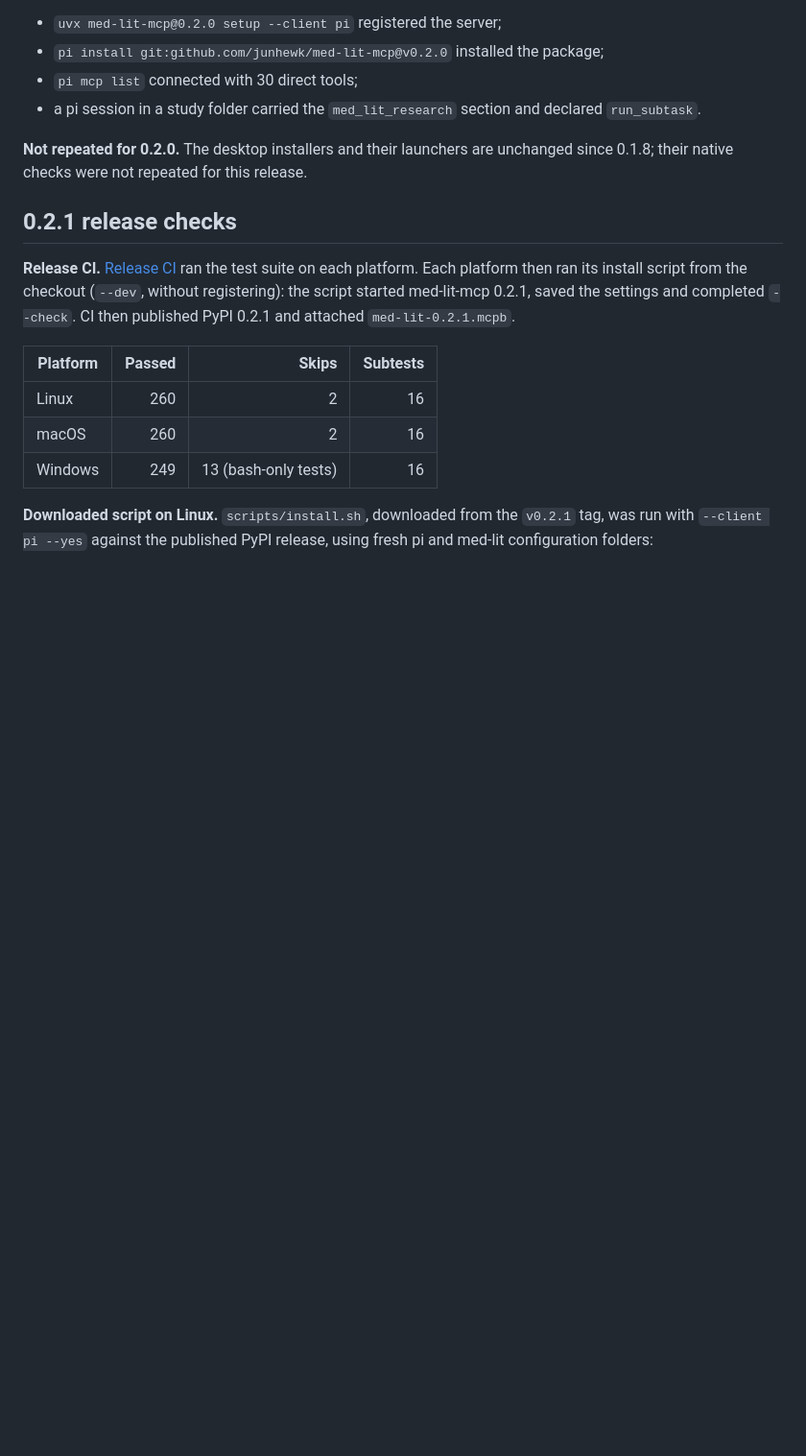
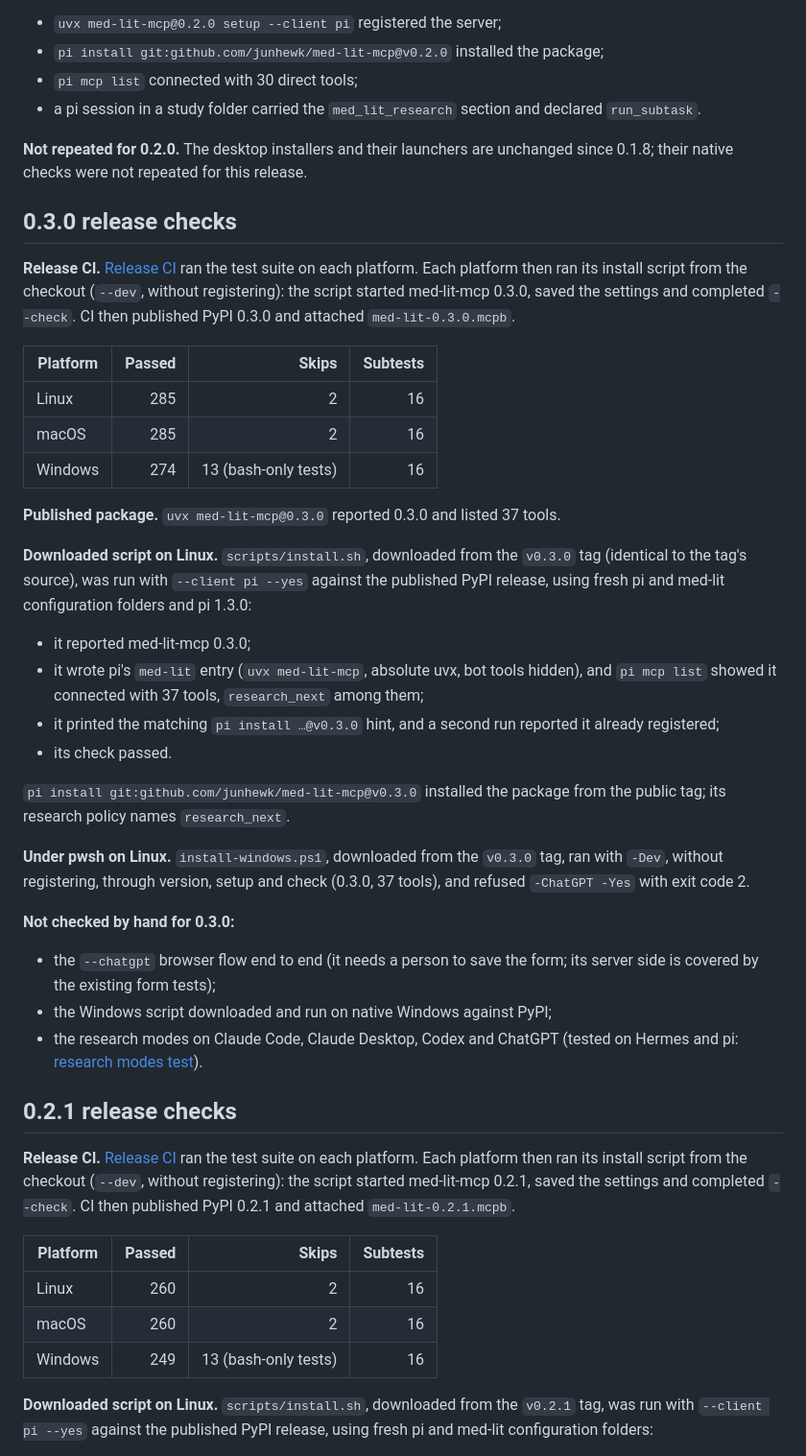
Before and after one commit to junhewk/med-lit-mcp, a Markdown page: docs/validation.md, the part around the change. Shown at 96% size. GitHub-like rendering; blank space fills up the shorter version.

Commit message:
Record 0.3.0 release CI and downloaded-script checks
Co-Authored-By: Claude Opus 5.5 <noreply@anthropic.com>

```diff
--- a/docs/validation.md
+++ b/docs/validation.md
@@ -94,6 +94,46 @@ On a clean pi agent directory on Linux, from the published artifacts:
 **Not repeated for 0.2.0.** The desktop installers and their launchers are unchanged since 0.1.8;
 their native checks were not repeated for this release.
 
+## 0.3.0 release checks
+
+**Release CI.** [Release CI](https://github.com/junhewk/med-lit-mcp/actions/runs/40321722494) ran
+the test suite on each platform. Each platform then ran its install script from the checkout
+(`--dev`, without registering): the script started med-lit-mcp 0.3.0, saved the settings and
+completed `--check`. CI then published PyPI 0.3.0 and attached `med-lit-0.3.0.mcpb`.
+
+| Platform | Passed | Skips | Subtests |
+| --- | ---: | ---: | ---: |
+| Linux | 285 | 2 | 16 |
+| macOS | 285 | 2 | 16 |
+| Windows | 274 | 13 (bash-only tests) | 16 |
+
+**Published package.** `uvx med-lit-mcp@0.3.0` reported 0.3.0 and listed 37 tools.
+
+**Downloaded script on Linux.** `scripts/install.sh`, downloaded from the `v0.3.0` tag (identical to
+the tag's source), was run with `--client pi --yes` against the published PyPI release, using fresh pi and
+med-lit configuration folders and pi 1.3.0:
+
+- it reported med-lit-mcp 0.3.0;
+- it wrote pi's `med-lit` entry (`uvx med-lit-mcp`, absolute uvx, bot tools hidden), and `pi mcp list`
+  showed it connected with 37 tools, `research_next` among them;
+- it printed the matching `pi install …@v0.3.0` hint, and a second run reported it already registered;
+- its check passed.
+
+`pi install git:github.com/junhewk/med-lit-mcp@v0.3.0` installed the package from the public tag; its
+research policy names `research_next`.
+
+**Under pwsh on Linux.** `install-windows.ps1`, downloaded from the `v0.3.0` tag, ran with `-Dev`, without
+registering, through version, setup and check (0.3.0, 37 tools), and refused `-ChatGPT -Yes` with exit
+code 2.
+
+**Not checked by hand for 0.3.0:**
+
+- the `--chatgpt` browser flow end to end (it needs a person to save the form; its server side is
+  covered by the existing form tests);
+- the Windows script downloaded and run on native Windows against PyPI;
+- the research modes on Claude Code, Claude Desktop, Codex and ChatGPT (tested on Hermes and pi:
+  [research modes test](validation/research-modes-20261026.md)).
+
 ## 0.2.1 release checks
 
 **Release CI.** [Release CI](https://github.com/junhewk/med-lit-mcp/actions/runs/39385312285) ran
```
